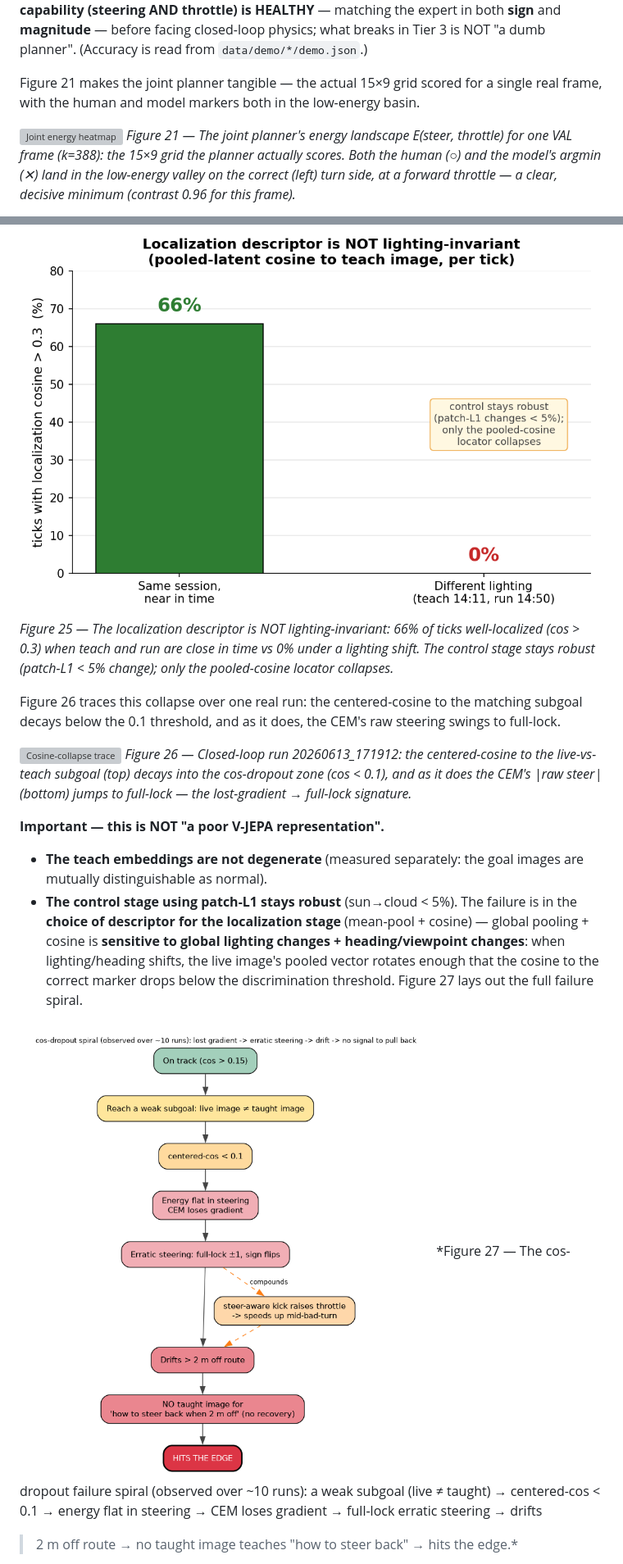
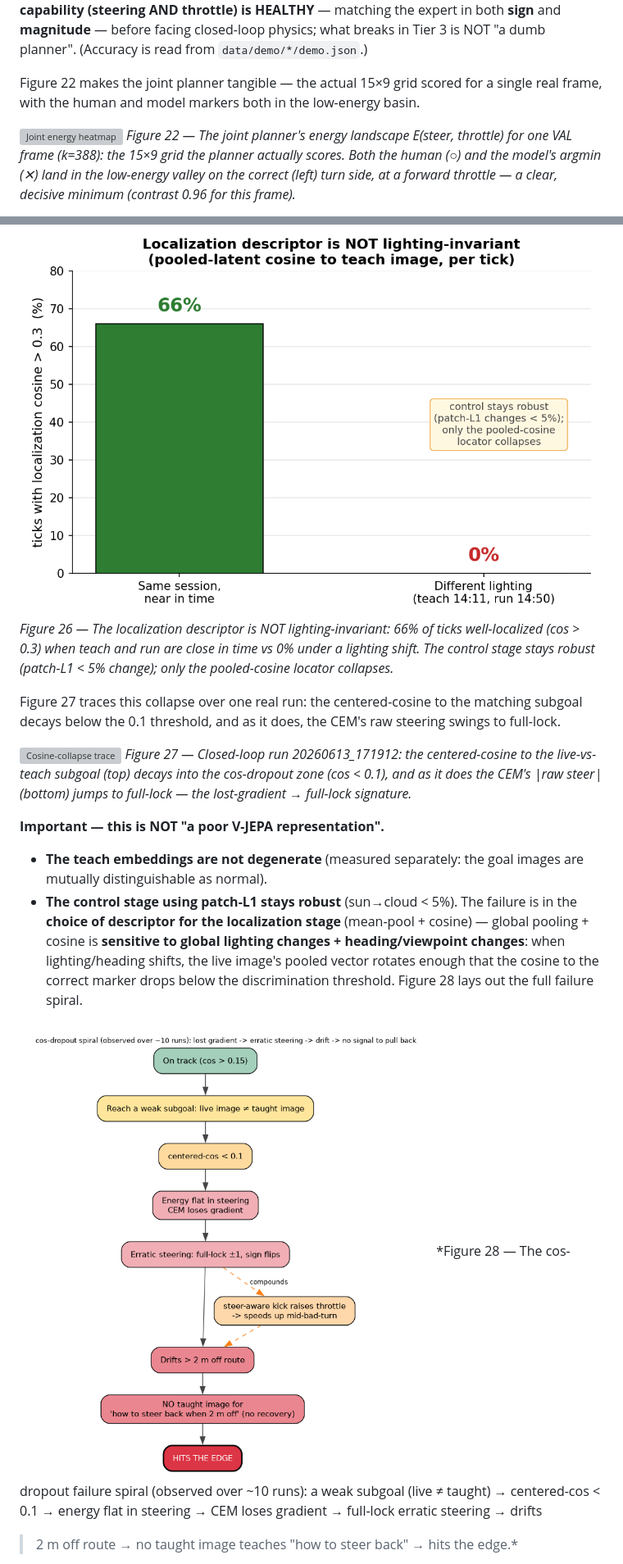
Before and after one commit to Anakonkai01/JEPA, a Markdown page: docs/report/2_REPORT_FULL.md, 2 parts joined by grey strips. Shown at 82% size. Rendered like a GitHub page; grey boxes are pictures that could not be loaded.

```diff
--- a/docs/report/2_REPORT_FULL.md
+++ b/docs/report/2_REPORT_FULL.md
@@ -743,11 +746,11 @@ throttle) is HEALTHY** — matching the expert in both **sign** and **magnitude*
 closed-loop physics; what breaks in Tier 3 is NOT "a dumb planner". (Accuracy is read from
 `data/demo/*/demo.json`.)
 
-Figure 21 makes the joint planner tangible — the actual 15×9 grid scored for a single real frame, with
+Figure 22 makes the joint planner tangible — the actual 15×9 grid scored for a single real frame, with
 the human and model markers both in the low-energy basin.
 
 ![Joint energy heatmap](figures/fig_energy_heatmap.png)
-*Figure 21 — The joint planner's energy landscape E(steer, throttle) for one VAL frame (k=388): the
+*Figure 22 — The joint planner's energy landscape E(steer, throttle) for one VAL frame (k=388): the
 15×9 grid the planner actually scores. Both the human (○) and the model's argmin (✕) land in the
 low-energy valley on the correct (left) turn side, at a forward throttle — a clear, decisive minimum
 (contrast 0.96 for this frame).*
@@ -823,15 +826,15 @@ between teach and run**, not on the scene (Figure 25):
   cos > 0.3 (localization collapses).
 
 ![Localization under a lighting shift](figures/fig_cross_lighting.png)
-*Figure 25 — The localization descriptor is NOT lighting-invariant: 66% of ticks well-localized
+*Figure 26 — The localization descriptor is NOT lighting-invariant: 66% of ticks well-localized
 (cos > 0.3) when teach and run are close in time vs 0% under a lighting shift. The control stage stays
 robust (patch-L1 < 5% change); only the pooled-cosine locator collapses.*
 
-Figure 26 traces this collapse over one real run: the centered-cosine to the matching subgoal decays
+Figure 27 traces this collapse over one real run: the centered-cosine to the matching subgoal decays
 below the 0.1 threshold, and as it does, the CEM's raw steering swings to full-lock.
 
 ![Cosine-collapse trace](figures/fig_cos_dropout_20260613_171912.png)
-*Figure 26 — Closed-loop run 20260613_171912: the centered-cosine to the live-vs-teach subgoal (top)
+*Figure 27 — Closed-loop run 20260613_171912: the centered-cosine to the live-vs-teach subgoal (top)
 decays into the cos-dropout zone (cos < 0.1), and as it does the CEM's |raw steer| (bottom) jumps to
 full-lock — the lost-gradient → full-lock signature.*
 
@@ -842,10 +845,10 @@ full-lock — the lost-gradient → full-lock signature.*
   descriptor for the localization stage** (mean-pool + cosine) — global pooling + cosine is **sensitive
   to global lighting changes + heading/viewpoint changes**: when lighting/heading shifts, the live
   image's pooled vector rotates enough that the cosine to the correct marker drops below the
-  discrimination threshold. Figure 27 lays out the full failure spiral.
+  discrimination threshold. Figure 28 lays out the full failure spiral.
 
 ![cos-dropout failure mechanism](figures/fig_cos_dropout_mechanism.png)
-*Figure 27 — The cos-dropout failure spiral (observed over ~10 runs): a weak subgoal (live ≠ taught) →
+*Figure 28 — The cos-dropout failure spiral (observed over ~10 runs): a weak subgoal (live ≠ taught) →
 centered-cos < 0.1 → energy flat in steering → CEM loses gradient → full-lock erratic steering → drifts
 > 2 m off route → no taught image teaches "how to steer back" → hits the edge.*
 
```
Also changed, not shown: other parts of docs/report/2_REPORT_FULL.md (+70 -67 lines), docs/report/figures/fig_rig_photo.jpg (added).
